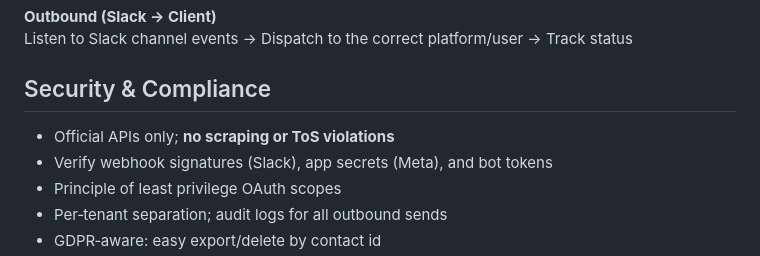
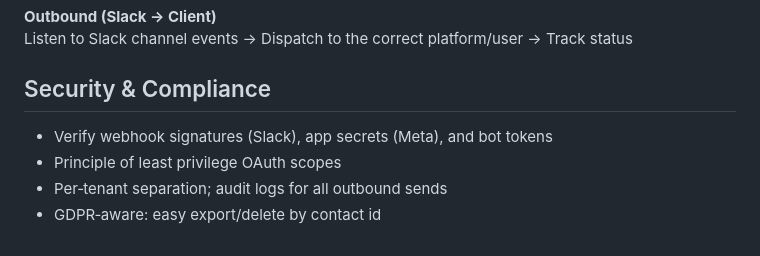
Before and after one commit to Zeeshanahmad4/bitlink, a Markdown page: README.md, the part around the change. Drawn GitHub-style.

```diff
--- a/README.md
+++ b/README.md
@@ -68,7 +68,6 @@ Listen to Slack channel events → Dispatch to the correct platform/user → Tra
 
 ## Security & Compliance
 
-- Official APIs only; **no scraping or ToS violations**
 - Verify webhook signatures (Slack), app secrets (Meta), and bot tokens
 - Principle of least privilege OAuth scopes
 - Per‑tenant separation; audit logs for all outbound sends
```
